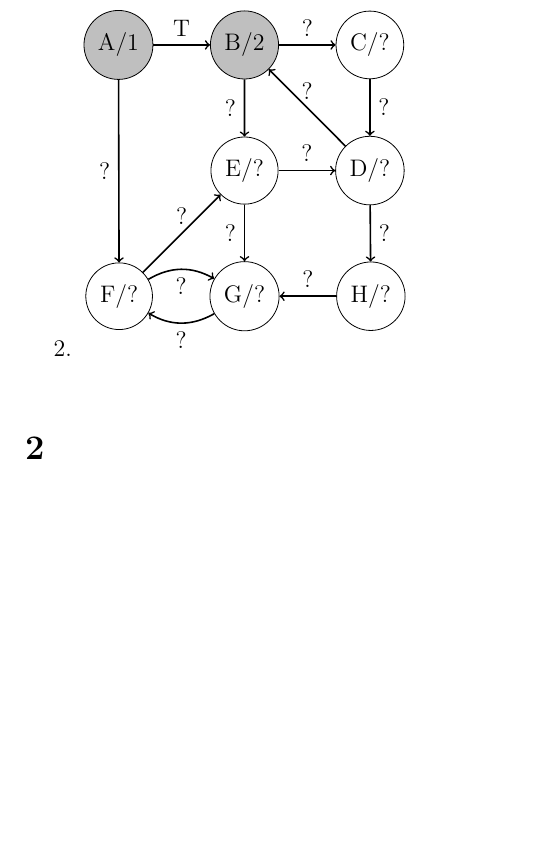
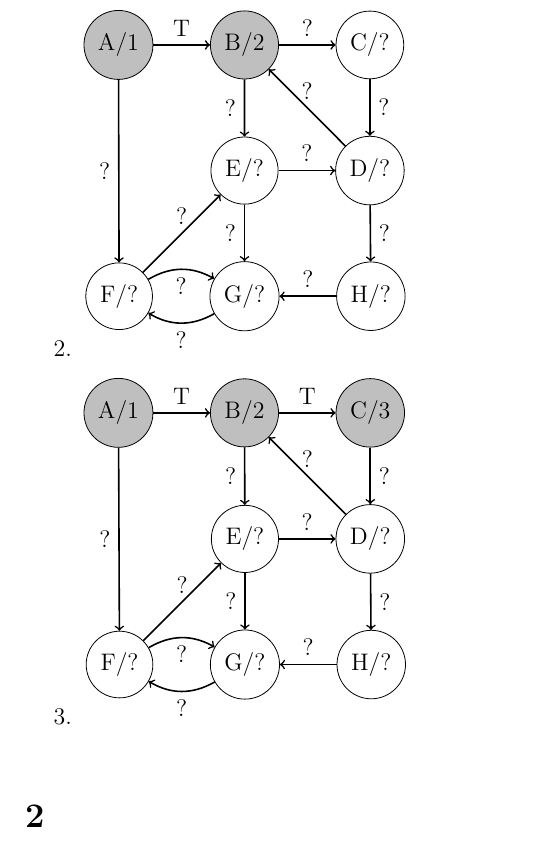
Before and after one commit to deKronkelers/NWI-IBC027_assignment3, a LaTeX document (answers/assigment3_s4549775_s4329872.tex): part of page 2 of 2, cut so that both start at the same text, the shorter picture padded with empty space. Compiled offline with pdfLaTeX.

Commit message:
Add a picture of the graph after the third iteration.

```diff
--- a/answers/assigment3_s4549775_s4329872.tex
+++ b/answers/assigment3_s4549775_s4329872.tex
@@ -96,6 +96,32 @@ Initial state:
 		\path[->, thick] (G) edge [bend left] node [below] {?} (F);
 		\path[->, thick] (H) edge node [above] {?} (G);
 	\end{tikzpicture}
+
+	\item
+	\begin{tikzpicture}[c/.style={circle, draw}, visited/.style={fill=lightgray}]
+		\node [c, visited] (A) {A/1};
+		\node [c, visited, right=of A] (B) {B/2};
+		\node [c, visited, right=of B] (C) {C/3};
+		\node [c, below=of C] (D) {D/?};
+		\node [c, left =of D] (E) {E/?};
+		\node [c, below=of E] (G) {G/?};
+		\node [c, left =of G] (F) {F/?};
+		\node [c, right=of G] (H) {H/?};
+
+		\path[->, thick] (A) edge node [above] {T} (B);
+		\path[->, thick] (A) edge node [left ] {?} (F);
+		\path[->, thick] (B) edge node [above] {T} (C);
+		\path[->, thick] (B) edge node [left ] {?} (E);
+		\path[->, thick] (C) edge node [right] {?} (D);
+		\path[->, thick] (D) edge node [above] {?} (B);
+		\path[->, thick] (D) edge node [right] {?} (H);
+		\path[->, thick] (E) edge node [above] {?} (D);
+		\path[->, thick] (E) edge node [left ] {?} (G);
+		\path[->, thick] (F) edge node [above] {?} (E);
+		\path[->, thick] (F) edge [bend left] node [below] {?} (G);
+		\path[->, thick] (G) edge [bend left] node [below] {?} (F);
+		\path[->, thick] (H) edge node [above] {?} (G);
+	\end{tikzpicture}
 \end{enumerate}
 
 \section{} %2
```
